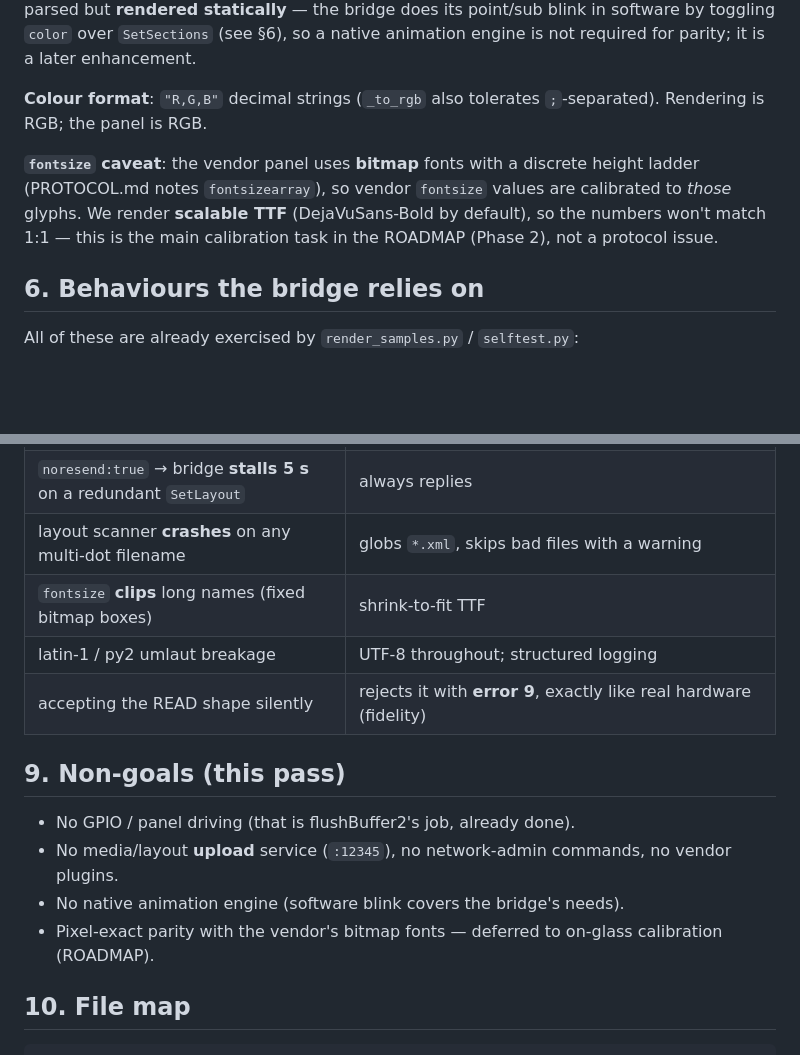
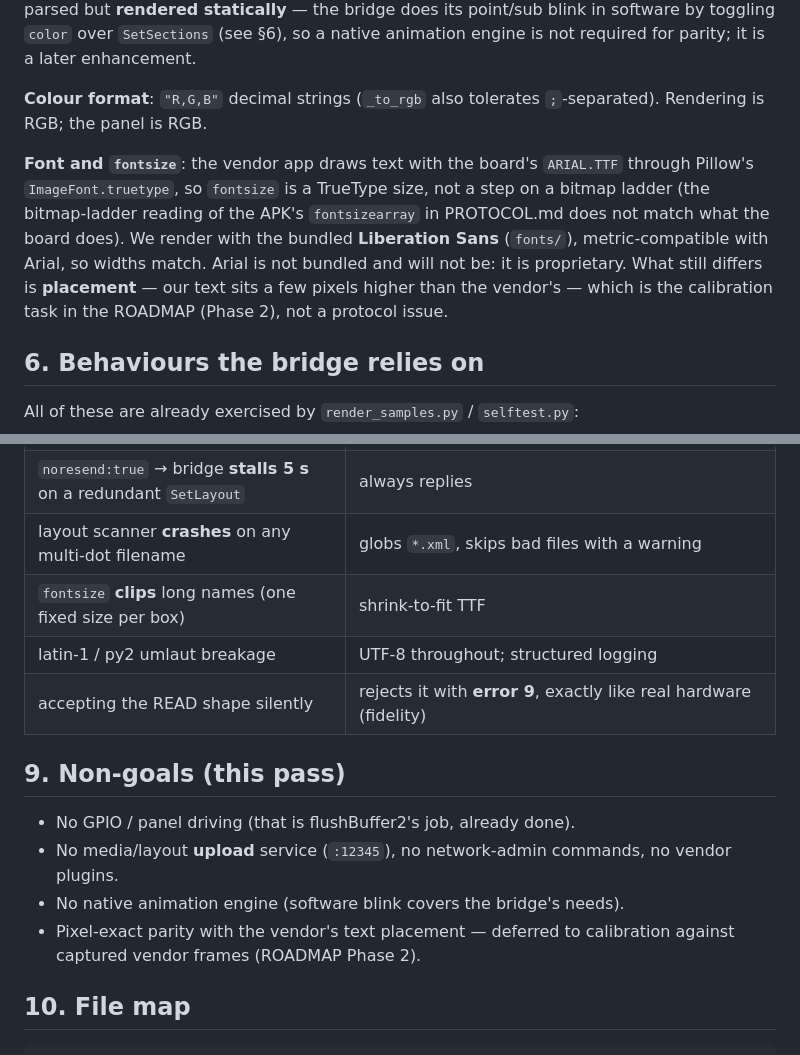
Before and after one commit to Lucanepa/point-hub, a Markdown page: firmware/openscore/DESIGN.md, 2 parts joined by grey strips. Rendered like a GitHub page; blank space fills up the shorter version.

```diff
--- a/firmware/openscore/DESIGN.md
+++ b/firmware/openscore/DESIGN.md
@@ -152,10 +152,14 @@ required for parity; it is a later enhancement.
 **Colour format**: `"R,G,B"` decimal strings (`_to_rgb` also tolerates `;`-separated). Rendering
 is RGB; the panel is RGB.
 
-**`fontsize` caveat**: the vendor panel uses **bitmap** fonts with a discrete height ladder
-(PROTOCOL.md notes `fontsizearray`), so vendor `fontsize` values are calibrated to *those* glyphs.
-We render **scalable TTF** (DejaVuSans-Bold by default), so the numbers won't match 1:1 — this is
-the main calibration task in the ROADMAP (Phase 2), not a protocol issue.
+**Font and `fontsize`**: the vendor app draws text with the board's `ARIAL.TTF` through Pillow's
+`ImageFont.truetype`, so `fontsize` is a TrueType size, not a step on a bitmap ladder (the
+bitmap-ladder reading of the APK's `fontsizearray` in PROTOCOL.md does not match what the board
+does). We render with the bundled
+**Liberation Sans** (`fonts/`), metric-compatible with Arial, so widths match. Arial is not bundled
+and will not be: it is proprietary. What still differs is **placement** — our text sits a few
+pixels higher than the vendor's — which is the calibration task in the ROADMAP (Phase 2), not a
+protocol issue.
 
 ## 6. Behaviours the bridge relies on
 
@@ -201,7 +205,7 @@ All of these are already exercised by `render_samples.py` / `selftest.py`:
 | `:8889` **wedges ~80 s** when a client dies without `Disconnect` | dead socket dropped at once; new client always accepted; idle-timeout reaps silent clients |
 | `noresend:true` → bridge **stalls 5 s** on a redundant `SetLayout` | always replies |
 | layout scanner **crashes** on any multi-dot filename | globs `*.xml`, skips bad files with a warning |
-| `fontsize` **clips** long names (fixed bitmap boxes) | shrink-to-fit TTF |
+| `fontsize` **clips** long names (one fixed size per box) | shrink-to-fit TTF |
 | latin-1 / py2 umlaut breakage | UTF-8 throughout; structured logging |
 | accepting the READ shape silently | rejects it with **error 9**, exactly like real hardware (fidelity) |
 
@@ -210,7 +214,8 @@ All of these are already exercised by `render_samples.py` / `selftest.py`:
 - No GPIO / panel driving (that is flushBuffer2's job, already done).
 - No media/layout **upload** service (`:12345`), no network-admin commands, no vendor plugins.
 - No native animation engine (software blink covers the bridge's needs).
-- Pixel-exact parity with the vendor's bitmap fonts — deferred to on-glass calibration (ROADMAP).
+- Pixel-exact parity with the vendor's text placement — deferred to calibration against captured
+  vendor frames (ROADMAP Phase 2).
 
 ## 10. File map
 
```
Also changed, not shown: firmware/openscore/README.md (+3 -3 lines), firmware/openscore/ROADMAP.md (+10 -4 lines).
